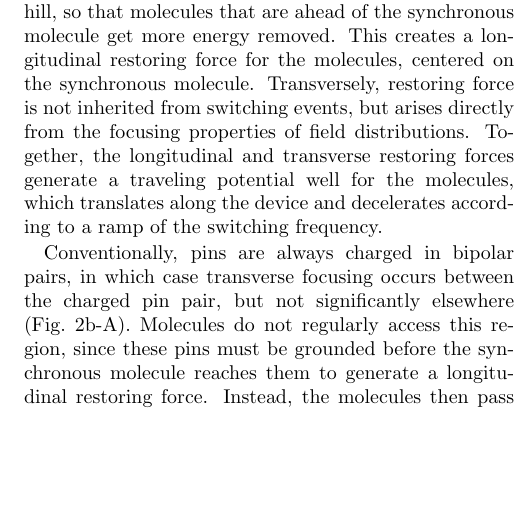
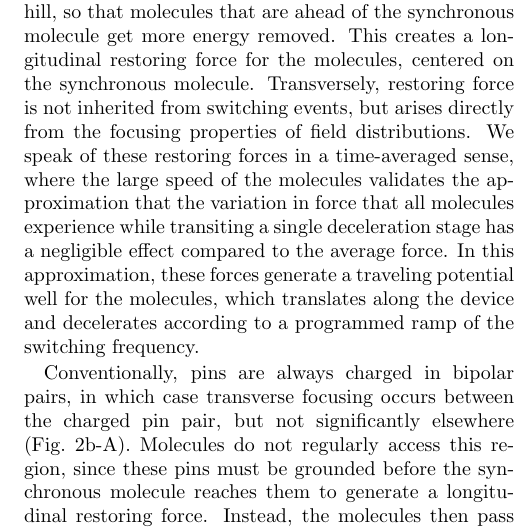
Before and after one commit to dreens/alternate-charging, a LaTeX paper (alternatecharging.tex): part of one column of page 3 of 6, cut so that both start at the same text, the shorter picture padded with empty space. Compiled offline with pdfLaTeX.

Commit message:
Added a bit about the fast motion assumption pursuant to Haos comment about defining the traveling potential well.

```diff
--- a/alternatecharging.tex
+++ b/alternatecharging.tex
@@ -161,7 +161,8 @@ The switching is timed so that the synchronous molecule loses an identical amoun
 It is essential that the synchronous molecule travel only partway up each hill, so that molecules that are ahead of the synchronous molecule get more energy removed.
 This creates a longitudinal restoring force for the molecules, centered on the synchronous molecule.
 Transversely, restoring force is not inherited from switching events, but arises directly from the focusing properties of field distributions.
-Together, the longitudinal and transverse restoring forces generate a traveling potential well for the molecules, which translates along the device and decelerates according to a ramp of the switching frequency.
+We speak of these restoring forces in a time-averaged sense, where the large speed of the molecules validates the approximation that the variation in force that all molecules experience while transiting a single deceleration stage has a negligible effect compared to the average force.
+In this approximation, these forces generate a traveling potential well for the molecules, which translates along the device and decelerates according to a programmed ramp of the switching frequency.
 
 Conventionally, pins are always charged in bipolar pairs, in which case transverse focusing occurs between the charged pin pair, but not significantly elsewhere (Fig.~\ref{fig:chargecartoon}b-A).
 Molecules do not regularly access this region, since these pins must be grounded before the synchronous molecule reaches them to generate a longitudinal restoring force.
```
